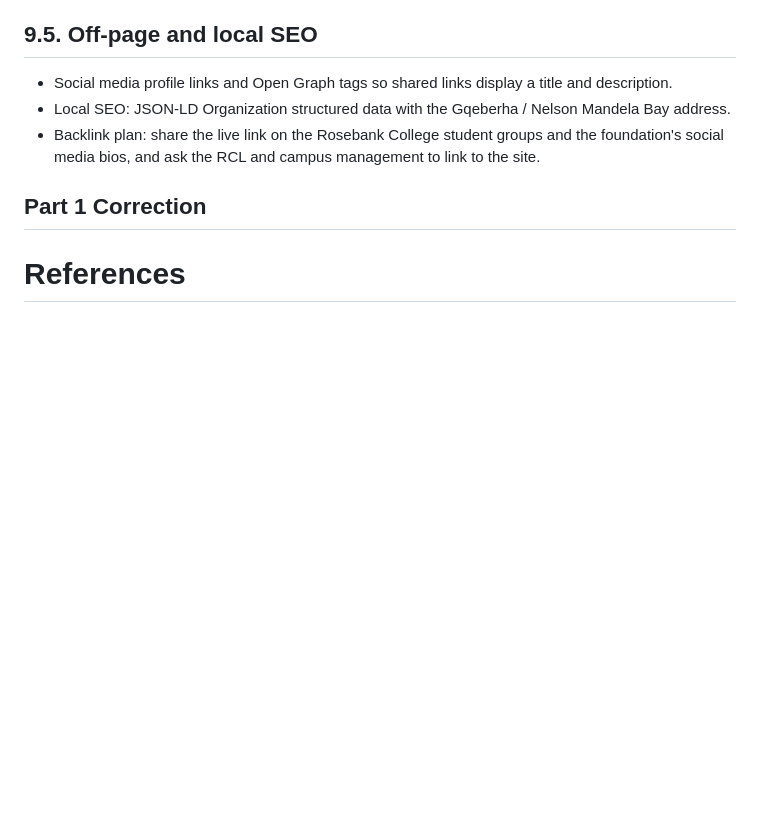
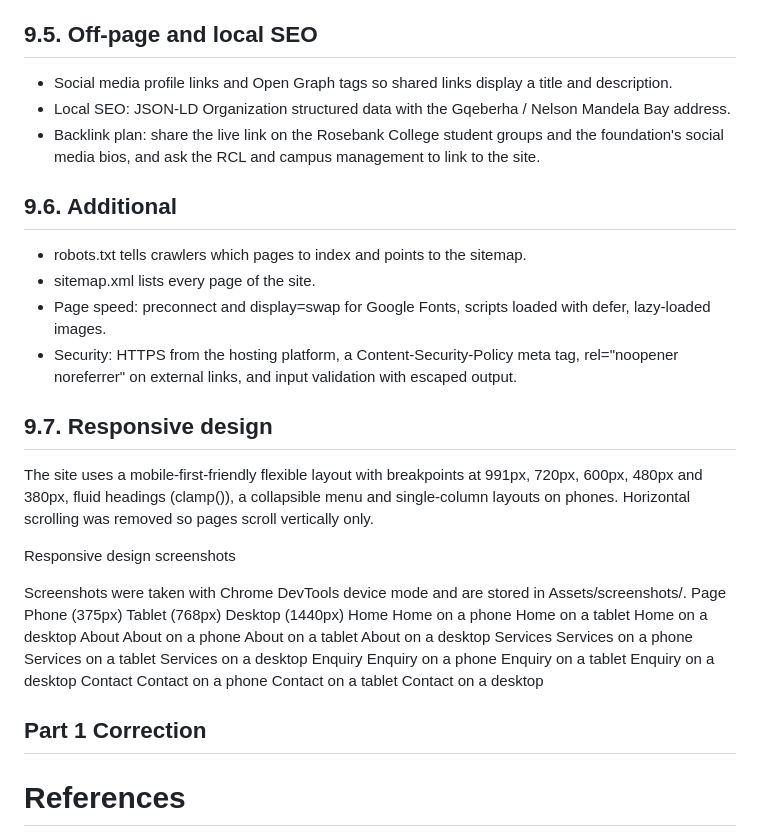
Before and after one commit to ST10508969/CampusConnect-Website_2026, a Markdown page: README.md, the part around the change. Rendered like a GitHub page; blank space fills up the shorter version.

```diff
--- a/README.md
+++ b/README.md
@@ -365,6 +365,27 @@ On-page SEO
 - Local SEO: JSON-LD Organization structured data with the Gqeberha / Nelson Mandela Bay address.
 - Backlink plan: share the live link on the Rosebank College student groups and the foundation's social media bios, and ask the RCL and campus management to link to the site.
 
+## 9.6. Additional
+
+- robots.txt tells crawlers which pages to index and points to the sitemap.
+- sitemap.xml lists every page of the site.
+- Page speed: preconnect and display=swap for Google Fonts, scripts loaded with defer, lazy-loaded images.
+- Security: HTTPS from the hosting platform, a Content-Security-Policy meta tag, rel="noopener noreferrer" on external links, and input validation with escaped output.
+
+## 9.7. Responsive design
+
+The site uses a mobile-first-friendly flexible layout with breakpoints at 991px, 720px, 600px, 480px and 380px, fluid headings (clamp()), a collapsible menu and single-column layouts on phones. Horizontal scrolling was removed so pages scroll vertically only.
+
+Responsive design screenshots
+
+Screenshots were taken with Chrome DevTools device mode and are stored in Assets/screenshots/.
+Page	Phone (375px)	Tablet (768px)	Desktop (1440px)
+Home	Home on a phone	Home on a tablet	Home on a desktop
+About	About on a phone	About on a tablet	About on a desktop
+Services	Services on a phone	Services on a tablet	Services on a desktop
+Enquiry	Enquiry on a phone	Enquiry on a tablet	Enquiry on a desktop
+Contact	Contact on a phone	Contact on a tablet	Contact on a desktop
+
 
 ## Part 1 Correction
 
```
